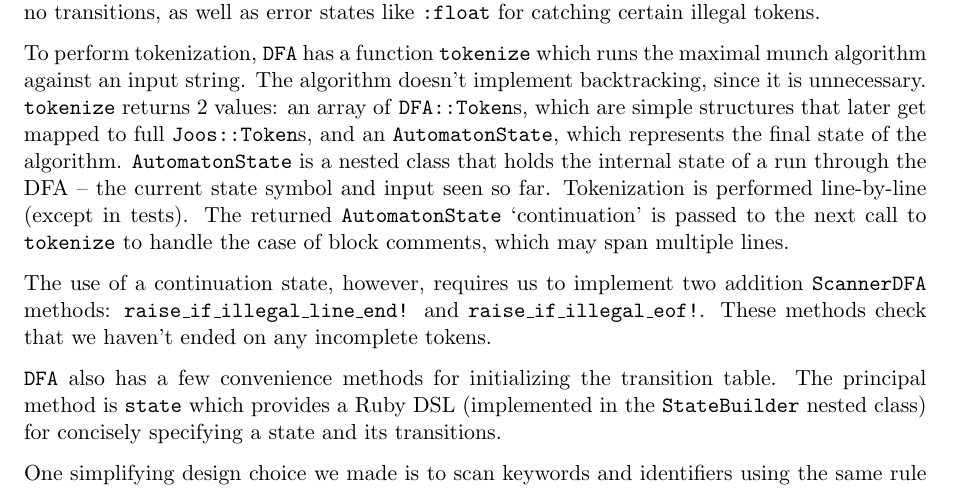
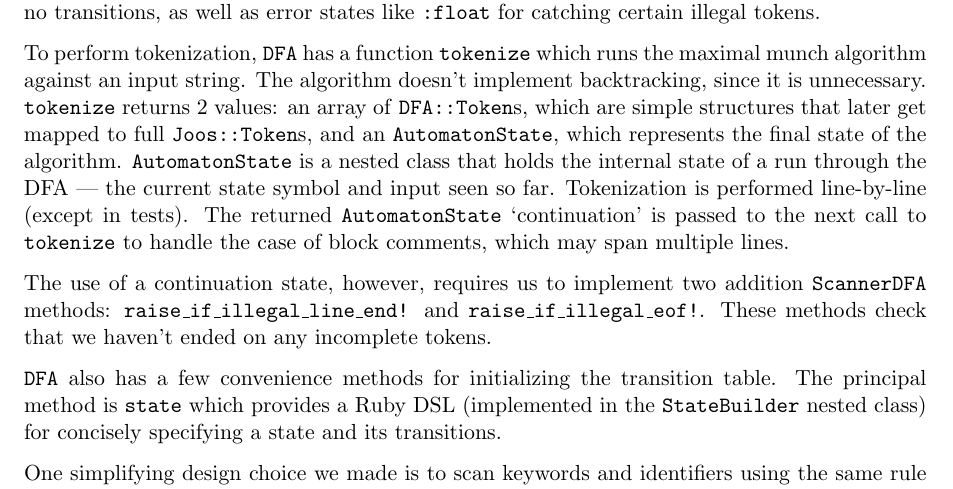
Before and after one commit to ferrous26/cs444-joos, a LaTeX document (report/a1/report.tex): part of page 2 of 4, cut so that both start at the same text. Compiled offline with pdfLaTeX.

Commit message:
Fix some things in the report that emacs complained about

```diff
--- a/report/a1/report.tex
+++ b/report/a1/report.tex
@@ -99,7 +99,7 @@ algorithm doesn't implement backtracking, since it is unnecessary.
 are simple structures that later get mapped to full \ttt{Joos::Token}s,
 and an \ttt{AutomatonState}, which represents the final state of the
 algorithm. \ttt{AutomatonState} is a nested class that holds the internal
-state of a run through the DFA -- the current state symbol and input seen so
+state of a run through the DFA --- the current state symbol and input seen so
 far. Tokenization is performed line-by-line (except in tests). The
 returned \ttt{AutomatonState} `continuation' is passed to the next
 call to \ttt{tokenize} to handle the case of block comments, which may
```
